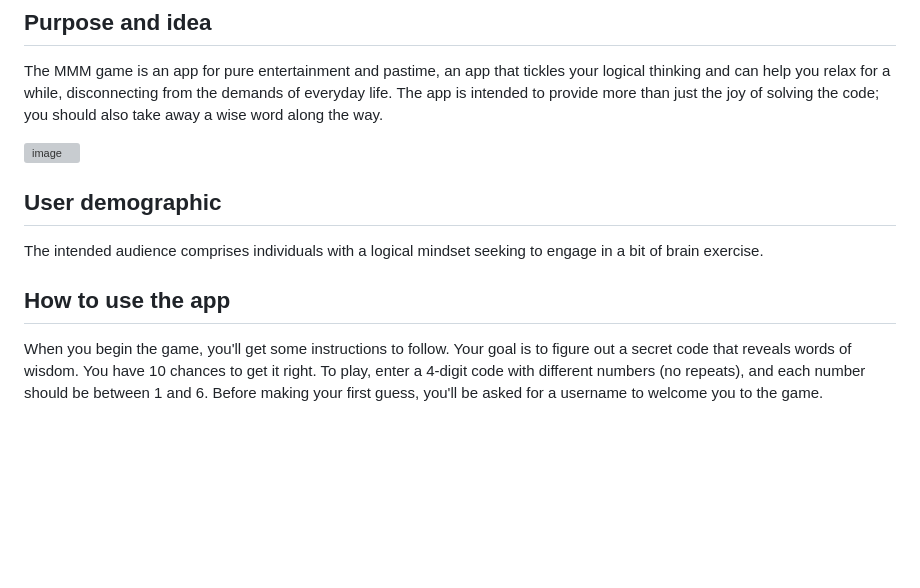
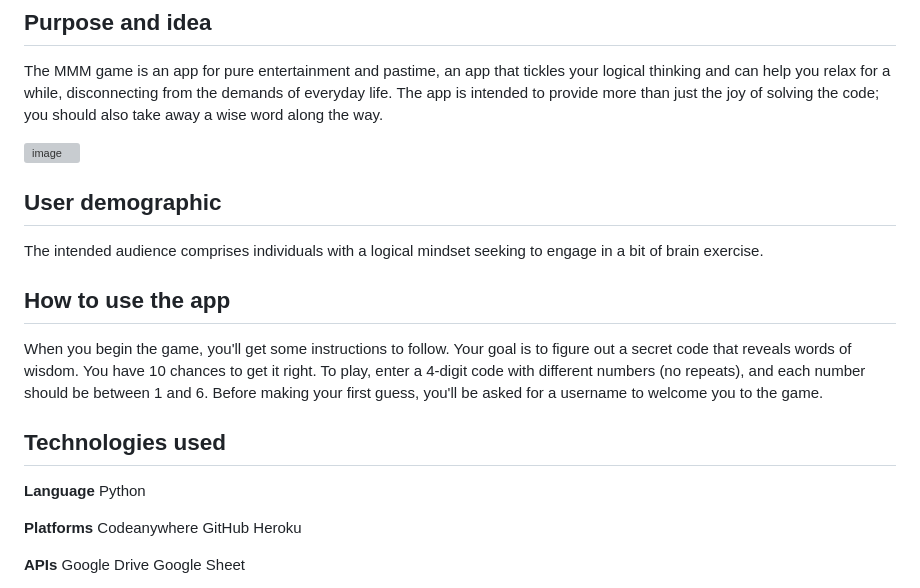
Before and after one commit to CharlottaG/Secret-message-mastermind, a Markdown page: README.md, the part around the change printed below. GitHub-like rendering; blank space fills up the shorter version; grey boxes are pictures that could not be loaded.

Commit message:
Add technologies used

```diff
--- a/README.md
+++ b/README.md
@@ -12,9 +11,22 @@ The MMM game is an app for pure entertainment and pastime, an app that tickles y
 
 ![image](https://github.com/CharlottaG/Secret-message-mastermind/assets/138576943/bd4d108b-fd6d-47a0-bb91-71d7e2d4aefb)
 
-
 ## User demographic
 The intended audience comprises individuals with a logical mindset seeking to engage in a bit of brain exercise.
 
 ## How to use the app
 When you begin the game, you'll get some instructions to follow. Your goal is to figure out a secret code that reveals words of wisdom. You have 10 chances to get it right. To play, enter a 4-digit code with different numbers (no repeats), and each number should be between 1 and 6. Before making your first guess, you'll be asked for a username to welcome you to the game.
+
+## Technologies used
+**Language**
+Python
+
+**Platforms**
+Codeanywhere
+GitHub
+Heroku
+
+**APIs**
+Google Drive
+Google Sheet
+
```
Also changed, not shown: other parts of README.md (+3 -1 lines).
